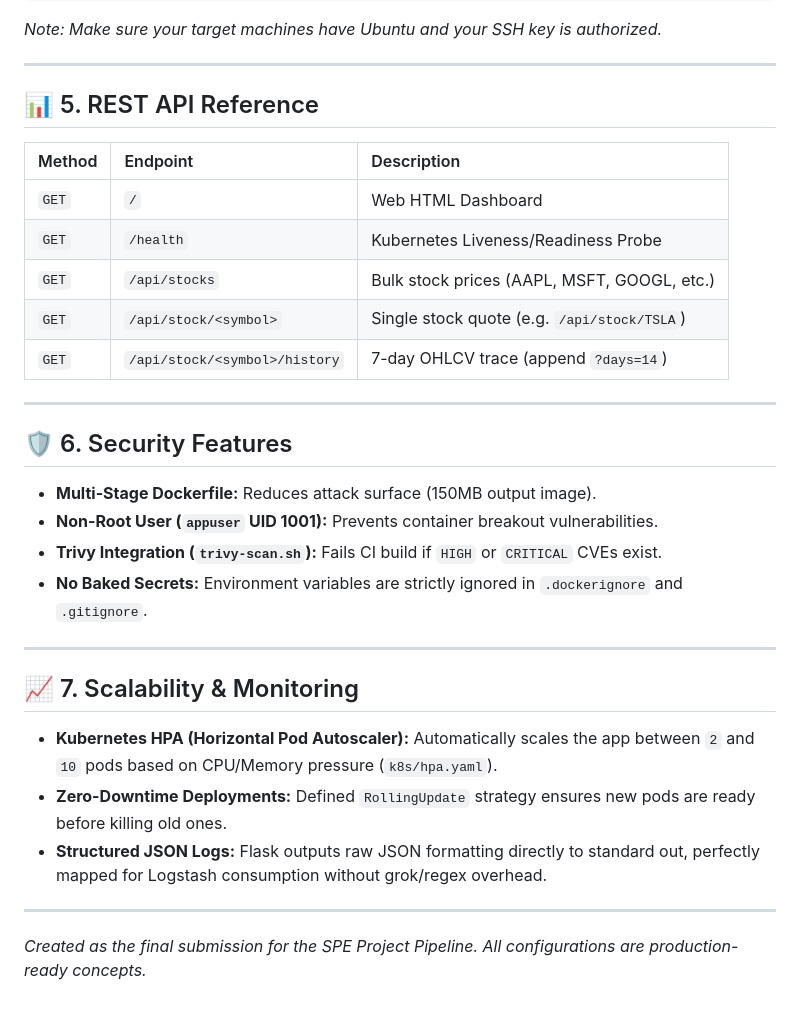
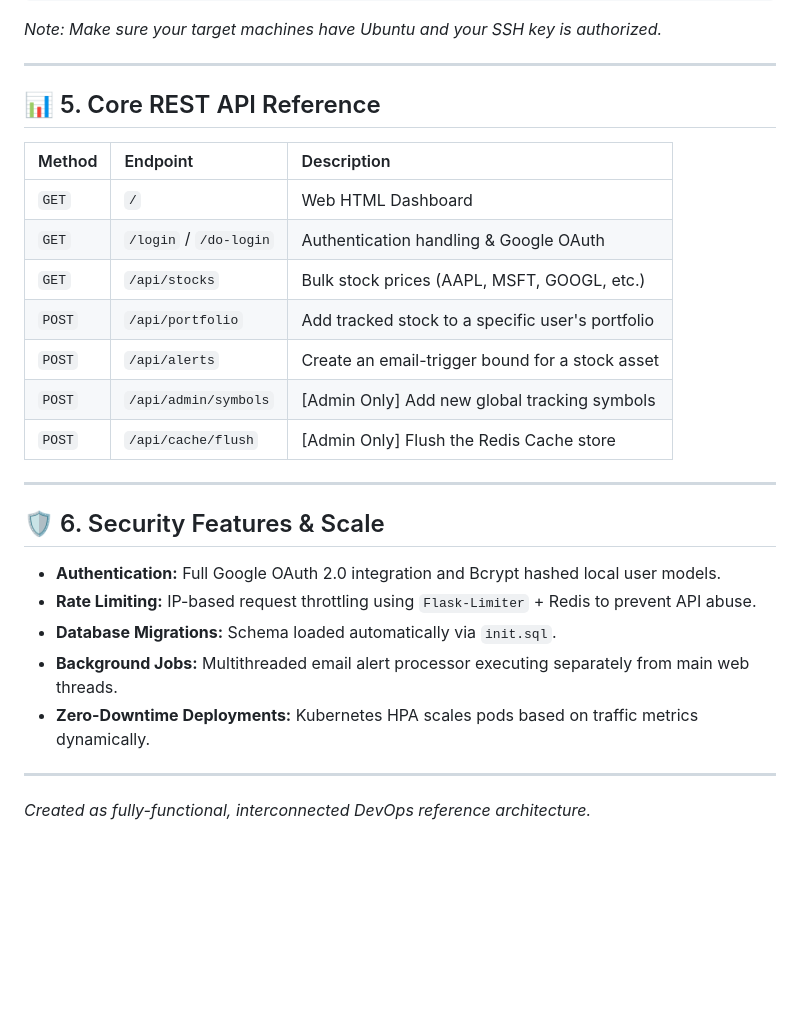
Before and after one commit to AmanKakadiya301/spe-project, a Markdown page: README.md, the part around one of its changes. GitHub-like rendering; blank space fills up the shorter version.

```diff
--- a/README.md
+++ b/README.md
@@ -85,31 +89,27 @@ sudo ansible-playbook -i inventory.ini site.yml
 
 ---
 
-## 📊 5. REST API Reference
+## 📊 5. Core REST API Reference
 
 | Method | Endpoint | Description |
 | :--- | :--- | :--- |
 | `GET` | `/` | Web HTML Dashboard |
-| `GET` | `/health` | Kubernetes Liveness/Readiness Probe |
+| `GET` | `/login` / `/do-login` | Authentication handling & Google OAuth |
 | `GET` | `/api/stocks` | Bulk stock prices (AAPL, MSFT, GOOGL, etc.) |
-| `GET` | `/api/stock/<symbol>` | Single stock quote (e.g. `/api/stock/TSLA`) |
-| `GET` | `/api/stock/<symbol>/history` | 7-day OHLCV trace (append `?days=14`) |
+| `POST` | `/api/portfolio` | Add tracked stock to a specific user's portfolio |
+| `POST` | `/api/alerts` | Create an email-trigger bound for a stock asset |
+| `POST` | `/api/admin/symbols` | [Admin Only] Add new global tracking symbols |
+| `POST` | `/api/cache/flush` | [Admin Only] Flush the Redis Cache store |
 
 ---
 
-## 🛡️ 6. Security Features
+## 🛡️ 6. Security Features & Scale
 
-*   **Multi-Stage Dockerfile:** Reduces attack surface (150MB output image).
-*   **Non-Root User (`appuser` UID 1001):** Prevents container breakout vulnerabilities.
-*   **Trivy Integration (`trivy-scan.sh`):** Fails CI build if `HIGH` or `CRITICAL` CVEs exist.
-*   **No Baked Secrets:** Environment variables are strictly ignored in `.dockerignore` and `.gitignore`.
+*   **Authentication:** Full Google OAuth 2.0 integration and Bcrypt hashed local user models.
+*   **Rate Limiting:** IP-based request throttling using `Flask-Limiter` + Redis to prevent API abuse.
+*   **Database Migrations:** Schema loaded automatically via `init.sql`.
+*   **Background Jobs:** Multithreaded email alert processor executing separately from main web threads.
+*   **Zero-Downtime Deployments:** Kubernetes HPA scales pods based on traffic metrics dynamically.
 
 ---
-
-## 📈 7. Scalability & Monitoring
-*   **Kubernetes HPA (Horizontal Pod Autoscaler):** Automatically scales the app between `2` and `10` pods based on CPU/Memory pressure (`k8s/hpa.yaml`).
-*   **Zero-Downtime Deployments:** Defined `RollingUpdate` strategy ensures new pods are ready before killing old ones.
-*   **Structured JSON Logs:** Flask outputs raw JSON formatting directly to standard out, perfectly mapped for Logstash consumption without grok/regex overhead.
-
----
-*Created as the final submission for the SPE Project Pipeline. All configurations are production-ready concepts.*
+*Created as fully-functional, interconnected DevOps reference architecture.*
```
Also changed, not shown: other parts of README.md (+37 -33 lines).
